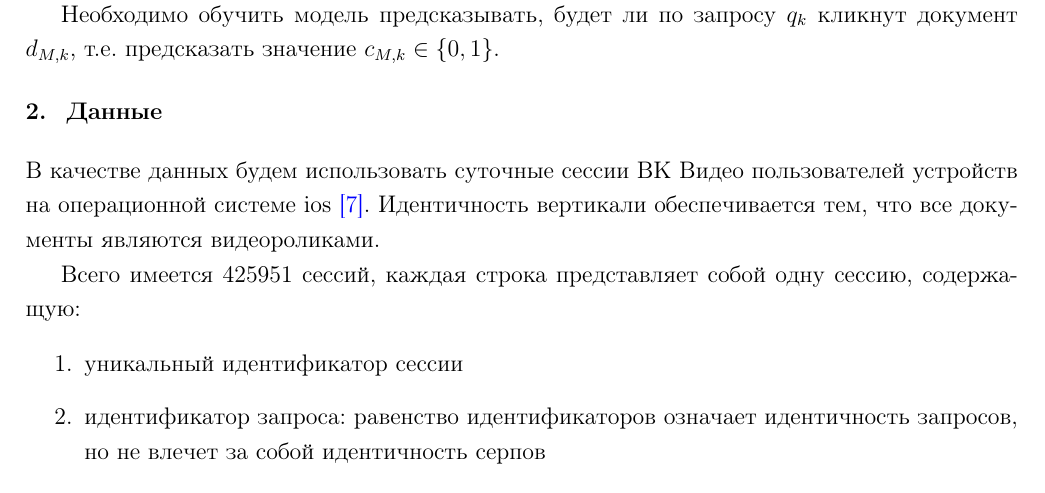
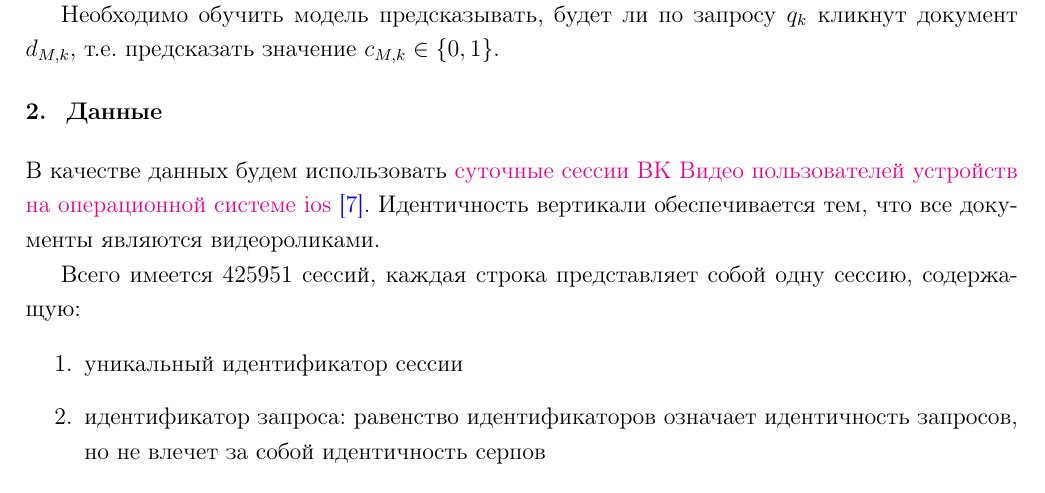
Before and after one commit to VictorDotZ/course-work-click-models, a LaTeX thesis (tex/report.tex): part of page 14 of 20, cut so that both start at the same text. Compiled offline with pdfLaTeX.

Commit message:
added permalink to dataset

```diff
--- a/tex/report.tex
+++ b/tex/report.tex
@@ -309,7 +309,7 @@ Dynamic Bayesian Network (DBN) представляет собой расшир
 Необходимо обучить модель предсказывать, будет ли по запросу $q_k$ кликнут документ $d_{M, k}$, т.е. предсказать значение $c_{M, k} \in \{0, 1\}$.
 
 \section{Данные}
-В качестве данных будем использовать суточные сессии ВК Видео пользователей устройств на операционной системе ios \cite{vkds}. Идентичность вертикали обеспечивается тем, что все документы являются видеороликами.
+В качестве данных будем использовать \href{https://github.com/agcr/vk-msu-ir-course-spring-2024/blob/055b4329ad60466c238044d3d1d16d2b9c9764d9/seminars/6-behaviour-ranking/iphone-20240201.tsv.gz}{суточные сессии ВК Видео пользователей устройств на операционной системе ios} \cite{vkds}. Идентичность вертикали обеспечивается тем, что все документы являются видеороликами.
 
 Всего имеется 425951 сессий, каждая строка представляет собой одну сессию, содержащую:
 
```
Also changed, not shown: tex/report.pdf.
